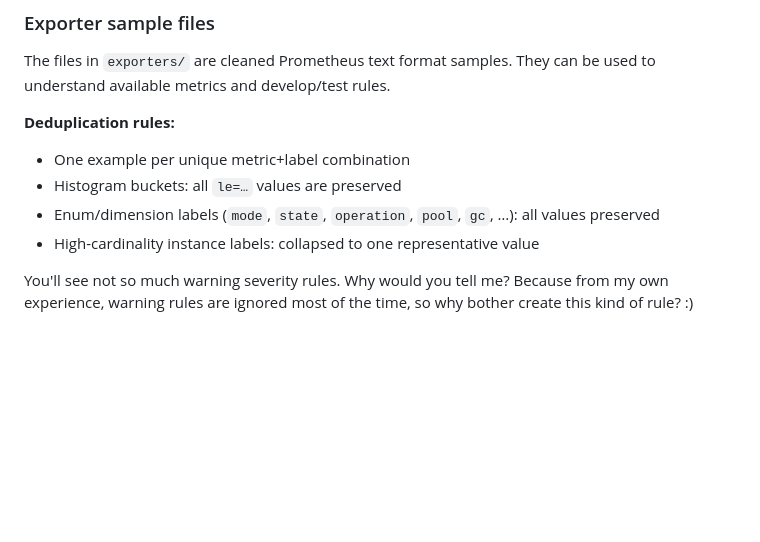
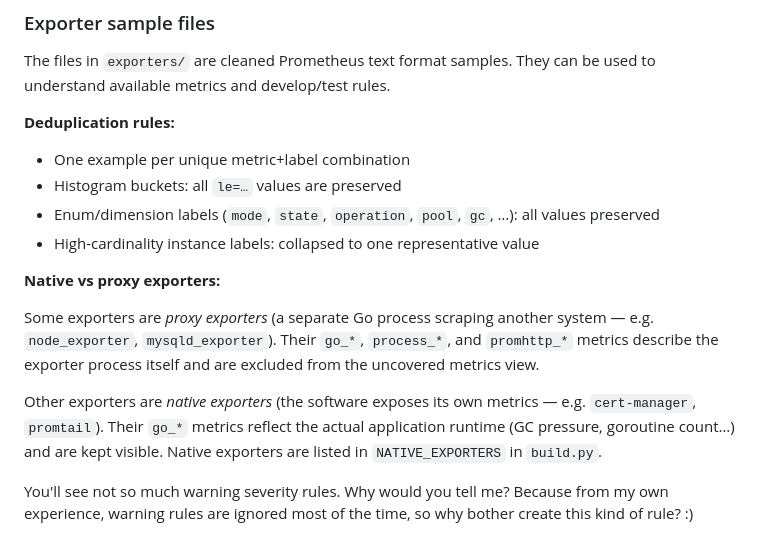
Before and after one commit to PixiBixi/prometheus-rules, a Markdown page: README.md, the part around the change. GitHub-like rendering; blank space fills up the shorter version.

Commit message:
docs(README): document native vs proxy exporter distinction for generic metrics filtering

```diff
--- a/README.md
+++ b/README.md
@@ -13,6 +13,12 @@ The files in `exporters/` are cleaned Prometheus text format samples. They can b
 - Histogram buckets: all `le=…` values are preserved
 - Enum/dimension labels (`mode`, `state`, `operation`, `pool`, `gc`, …): all values preserved
 - High-cardinality instance labels: collapsed to one representative value
+
+**Native vs proxy exporters:**
+
+Some exporters are *proxy exporters* (a separate Go process scraping another system — e.g. `node_exporter`, `mysqld_exporter`). Their `go_*`, `process_*`, and `promhttp_*` metrics describe the exporter process itself and are excluded from the uncovered metrics view.
+
+Other exporters are *native exporters* (the software exposes its own metrics — e.g. `cert-manager`, `promtail`). Their `go_*` metrics reflect the actual application runtime (GC pressure, goroutine count…) and are kept visible. Native exporters are listed in `NATIVE_EXPORTERS` in `build.py`.
 
 You'll see not so much warning severity rules. Why would you tell me? Because from my own experience, warning rules are ignored most of the time, so why bother create this kind of rule? :)
 
```
